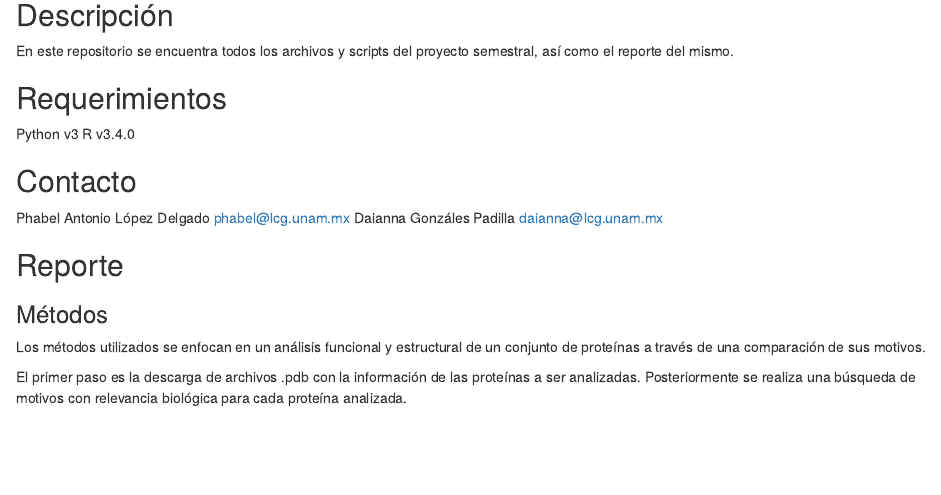
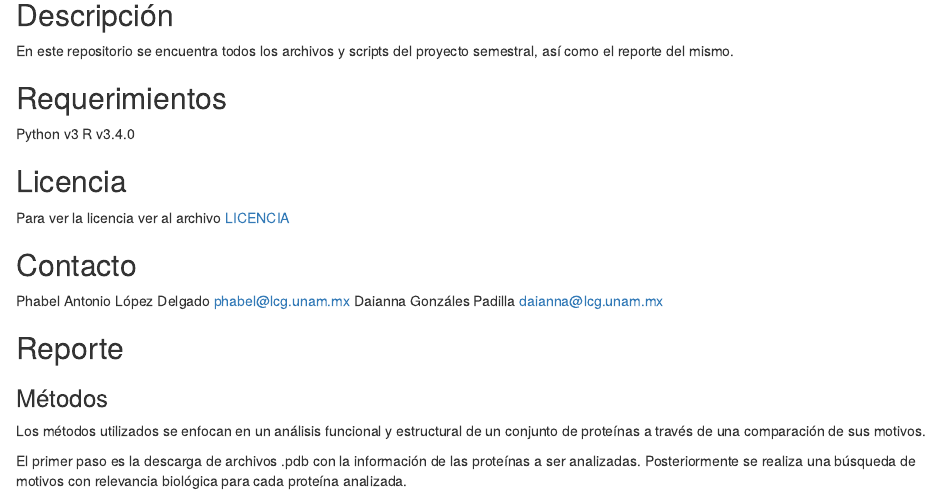
Before and after one commit to phabel-LD/python_classII, an R Markdown document (Proyecto/README.Rmd): the page in a window 1100 px wide, from 200 px down. Rendered offline with R 4.5, knitr and Pandoc, with nearby package versions.

Commit message:
Update README.Rmd
Añadir LICENCIA

```diff
--- a/Proyecto/README.Rmd
+++ b/Proyecto/README.Rmd
@@ -18,6 +18,8 @@ En este repositorio se encuentra todos los archivos y scripts del proyecto semes
 Python v3
 R v3.4.0
 
+## Licencia
+Para ver la licencia ver al archivo [LICENCIA](LICENCIA)
 
 ## Contacto
 Phabel Antonio López Delgado <phabel@lcg.unam.mx>
```
